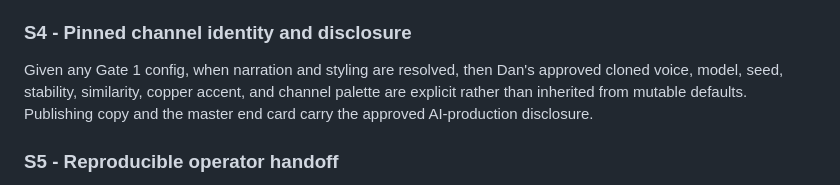
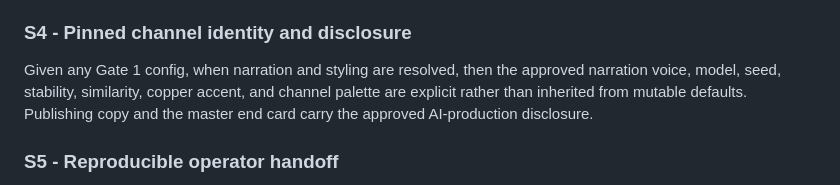
Before and after one commit to OrionArchitekton/agent-demo-video, a Markdown page: specs/factory-ai-at-work-gate-01-production-pack-spec.md, the part around the change. Drawn GitHub-style.

Commit message:
docs: neutral wording for the Factory pack's narration voice
Co-Authored-By: Claude Opus 5.5 <noreply@anthropic.com>

```diff
--- a/specs/factory-ai-at-work-gate-01-production-pack-spec.md
+++ b/specs/factory-ai-at-work-gate-01-production-pack-spec.md
@@ -51,8 +51,8 @@ own hook and payoff.
 
 ### S4 - Pinned channel identity and disclosure
 
-Given any Gate 1 config, when narration and styling are resolved, then Dan's
-approved cloned voice, model, seed, stability, similarity, copper accent, and
+Given any Gate 1 config, when narration and styling are resolved, then the
+approved narration voice, model, seed, stability, similarity, copper accent, and
 channel palette are explicit rather than inherited from mutable defaults.
 Publishing copy and the master end card carry the approved AI-production
 disclosure.
```
Also changed, not shown: 1 other file.
